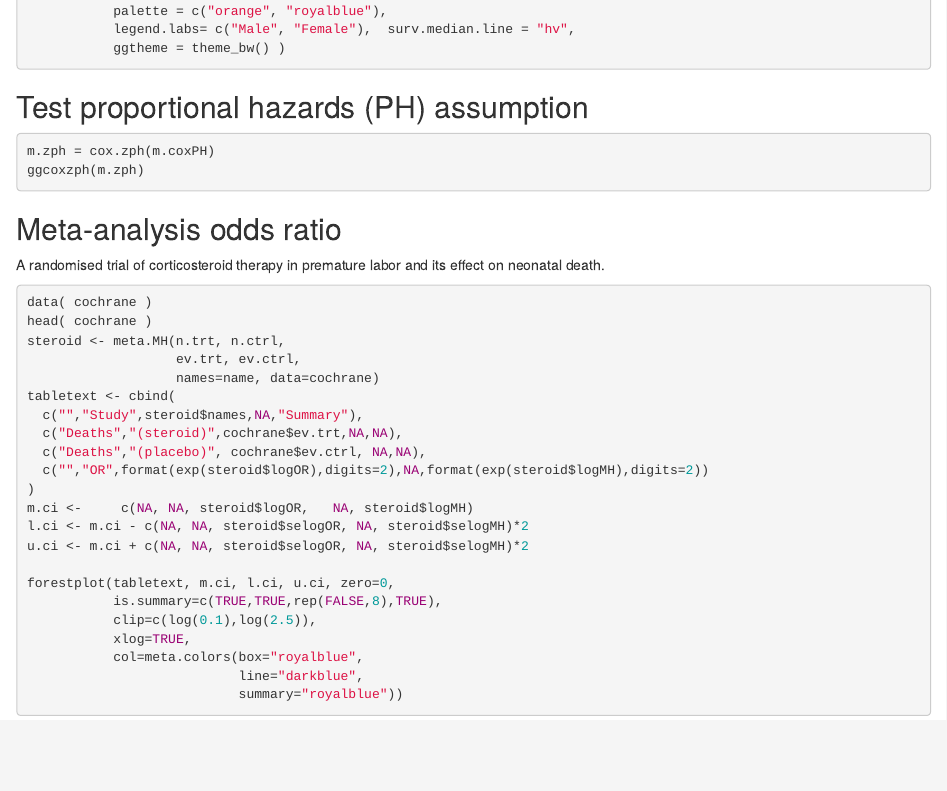
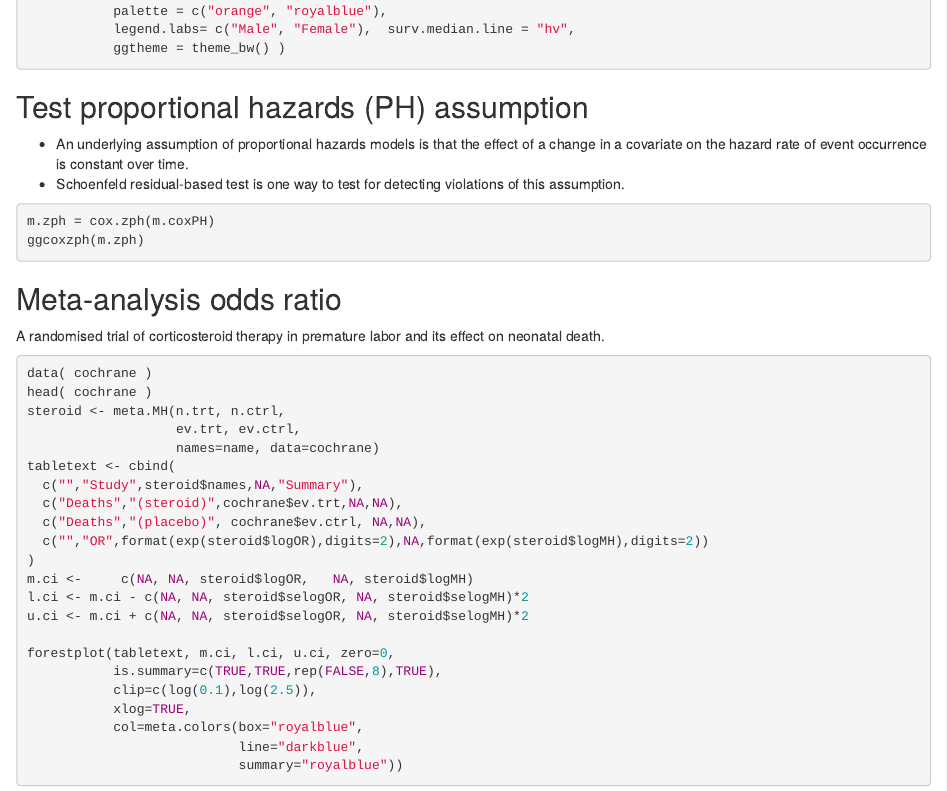
Before and after one commit to jihoonkim/mstp_bootcamp, an R Markdown document (Rtutorial.Rmd): the page in a window 1100 px wide, from 10260 px down. Rendered offline with R 4.5, knitr and Pandoc, with nearby package versions; the code chunks are not run, so their results and figures are left out.

Commit message:
explain Shonfeld residuals

````diff
--- a/Rtutorial.Rmd
+++ b/Rtutorial.Rmd
@@ -555,6 +555,8 @@ ggsurvplot(m2.surv, data = sex_df, conf.int = TRUE,
 ```
 
 ## Test proportional hazards (PH) assumption
+- An underlying assumption of proportional hazards models is that the effect of a change in a covariate on the hazard rate of event occurrence is constant over time.
+- Schoenfeld residual-based test is one way to test for detecting violations of this assumption.
 
 ```{r}
 m.zph = cox.zph(m.coxPH)
````
